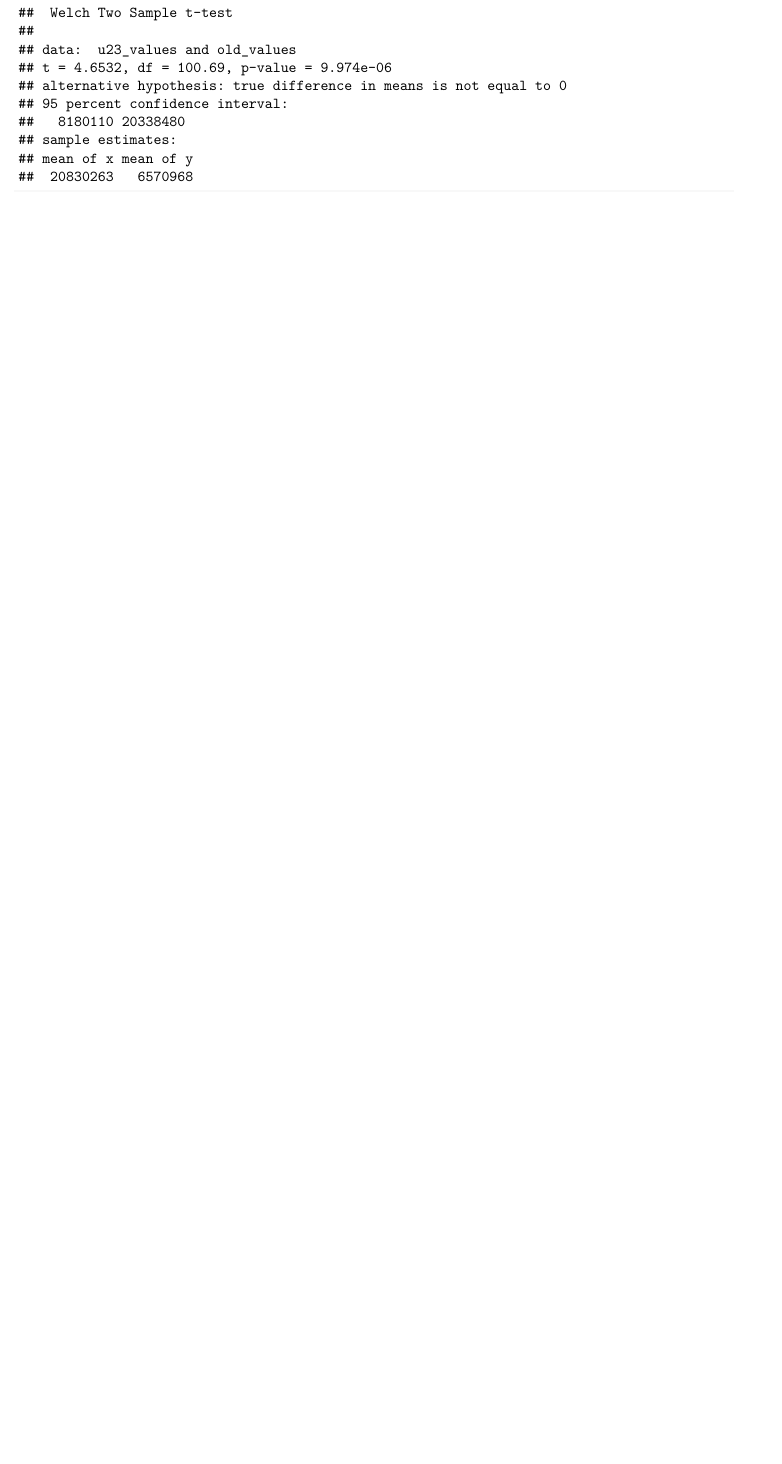
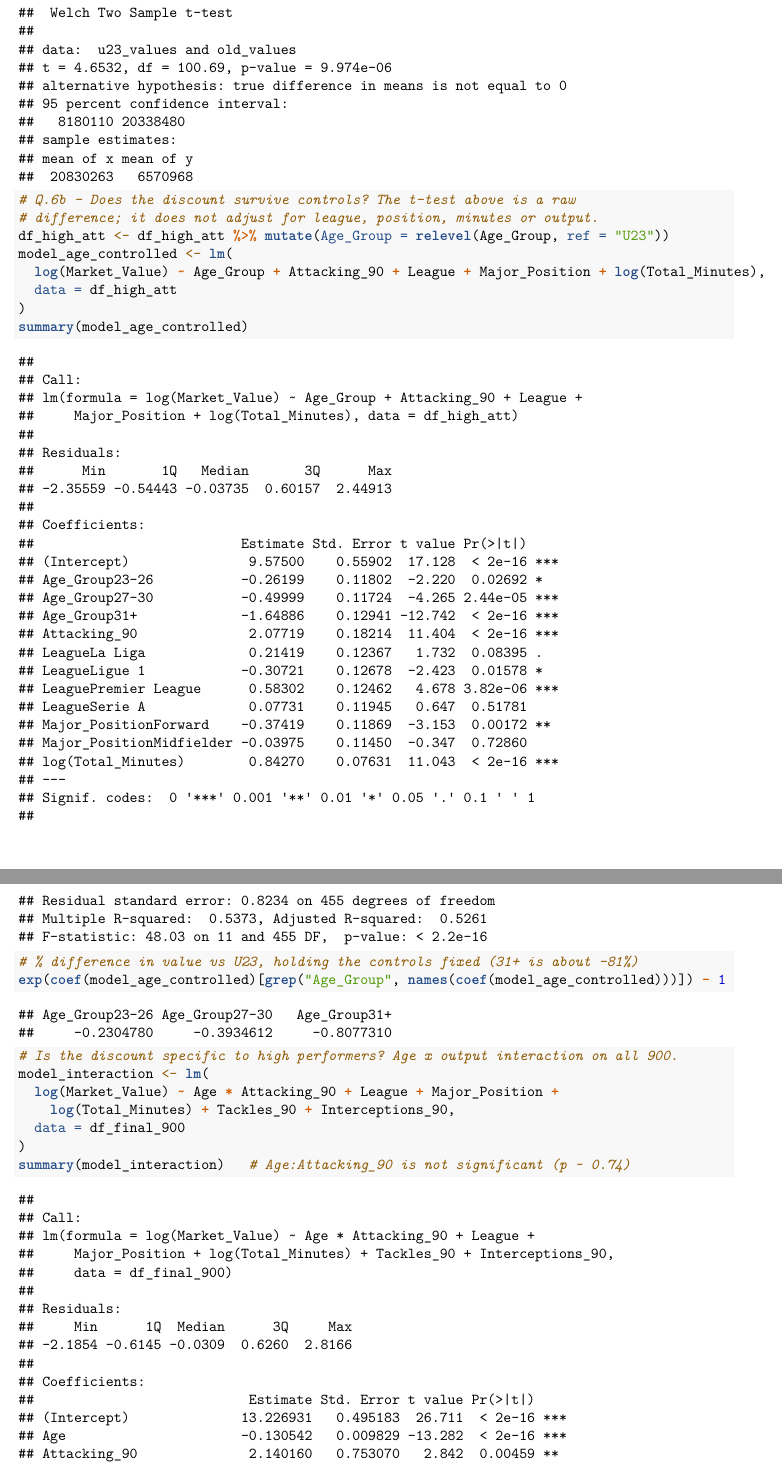
Before and after one commit to Kunj2710/football-market-value-analysis, an R Markdown document (analysis.Rmd): part of page 11 of 15 before the commit and two parts of pages 11 and 12 of 16 after it, the two joined at a grey line, cut so that both start at the same text, the shorter picture padded with empty space. Rendered offline with R 4.5, knitr and Pandoc, then LaTeX, with nearby package versions.

Commit message:
Back the age-discount claim with a controlled regression; note multiple testing (#1)
Adds Q.6b to analysis.Rmd: regression with league, position, minutes and
output controls (31+ about 81% below U23, p<0.001) and an age x output
interaction (not significant). README reframes EUR 14M as a raw
difference, adds a Bonferroni note (Q5 does not survive) and explains
the 900-player sample.


Claude-Session: https://claude.ai/code/session_01VAGfCHqo7KfECapYW8FmZV

Co-authored-by: Kunj Patel <kunjp0172@gmail.com>
Co-authored-by: Claude Opus 5.5 <noreply@anthropic.com>

```diff
--- a/analysis.Rmd
+++ b/analysis.Rmd
@@ -268,6 +268,25 @@ old_values <- df_high_att$Market_Value[df_high_att$Age_Group == "31+"]
 t_test_age <- t.test(u23_values, old_values, var.equal = FALSE)
 t_test_age
 
+# Q.6b - Does the discount survive controls? The t-test above is a raw
+# difference; it does not adjust for league, position, minutes or output.
+df_high_att <- df_high_att %>% mutate(Age_Group = relevel(Age_Group, ref = "U23"))
+model_age_controlled <- lm(
+  log(Market_Value) ~ Age_Group + Attacking_90 + League + Major_Position + log(Total_Minutes),
+  data = df_high_att
+)
+summary(model_age_controlled)
+# % difference in value vs U23, holding the controls fixed (31+ is about -81%)
+exp(coef(model_age_controlled)[grep("Age_Group", names(coef(model_age_controlled)))]) - 1
+
+# Is the discount specific to high performers? Age x output interaction on all 900.
+model_interaction <- lm(
+  log(Market_Value) ~ Age * Attacking_90 + League + Major_Position +
+    log(Total_Minutes) + Tackles_90 + Interceptions_90,
+  data = df_final_900
+)
+summary(model_interaction)   # Age:Attacking_90 is not significant (p ~ 0.74)
+
 ggplot(df_high_att, aes(x = Age, y = Market_Value)) +
   geom_point(alpha = 0.5) +
   geom_smooth(method = "lm", se = TRUE) +
```
Also changed, not shown: README.md.
